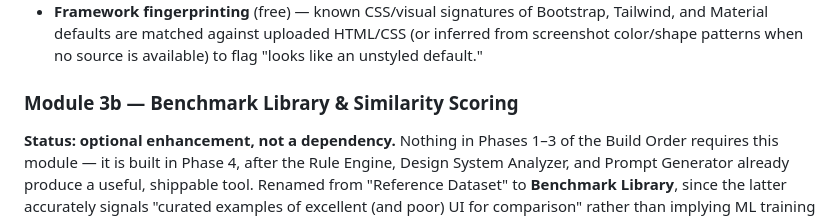
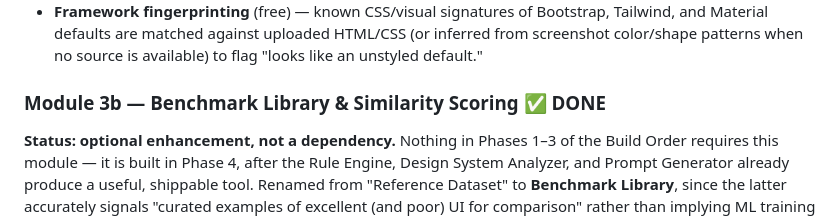
Before and after one commit to sridhar7707/ui-copilot, a Markdown page: REQUIREMENTS.md, the part around the change. Drawn GitHub-style.

Commit message:
chore: mark Module 3b done in REQUIREMENTS.md

```diff
--- a/REQUIREMENTS.md
+++ b/REQUIREMENTS.md
@@ -256,7 +256,7 @@ Detection uses free, locally-run techniques rather than a paid vision-LLM API ca
 - **Open-source layout/component models** (free) — locally-run, CPU-friendly models (e.g. HuggingFace layout-detection models) for classifying cards/tables/buttons/nav from pixels. Narrower than a vision-LLM but accurate enough for the standard UI component vocabulary.
 - **Framework fingerprinting** (free) — known CSS/visual signatures of Bootstrap, Tailwind, and Material defaults are matched against uploaded HTML/CSS (or inferred from screenshot color/shape patterns when no source is available) to flag "looks like an unstyled default."
 
-### Module 3b — Benchmark Library & Similarity Scoring
+### Module 3b — Benchmark Library & Similarity Scoring ✅ DONE
 
 **Status: optional enhancement, not a dependency.** Nothing in Phases 1–3 of the Build Order requires this module — it is built in Phase 4, after the Rule Engine, Design System Analyzer, and Prompt Generator already produce a useful, shippable tool. Renamed from "Reference Dataset" to **Benchmark Library**, since the latter accurately signals "curated examples of excellent (and poor) UI for comparison" rather than implying ML training infrastructure.
 
```
